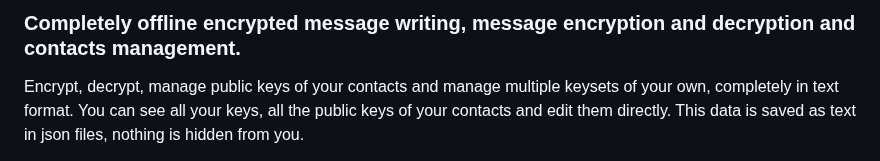
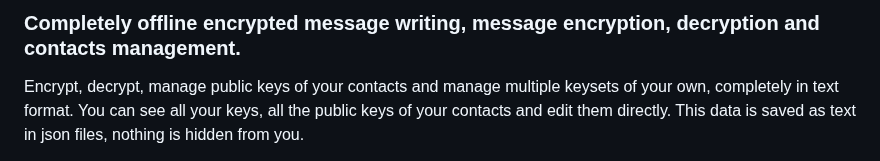
Before and after one commit to McZazz/OfflineOpenPGP, a Markdown page: README.md, the part around the change. Drawn GitHub-style.

```diff
--- a/README.md
+++ b/README.md
@@ -1,4 +1,4 @@
-### Completely offline encrypted message writing, message encryption and decryption and contacts management.
+### Completely offline encrypted message writing, message encryption, decryption and contacts management.
 
 Encrypt, decrypt, manage public keys of your contacts and manage multiple keysets of your own, completely in text format. You can see all your keys, all the public keys of your contacts and edit them directly. This data is saved as text in json files, nothing is hidden from you.
 
```
